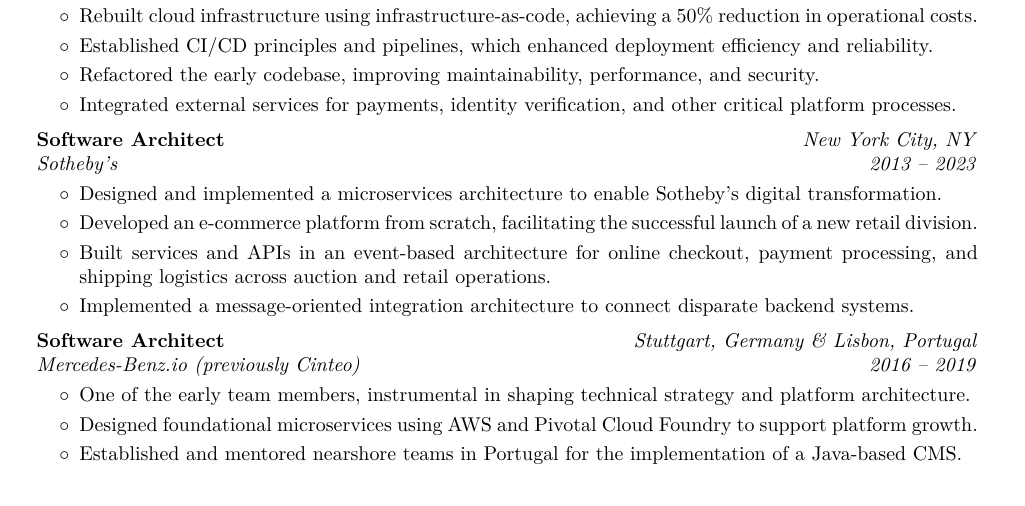
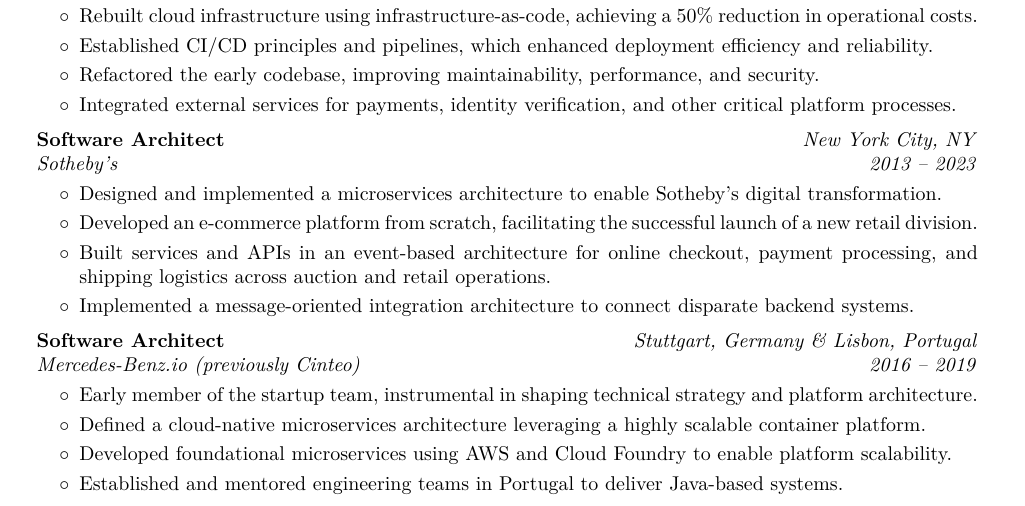
Before and after one commit to gzurowski/cv, a LaTeX CV (academic-cv.tex): part of page 1 of 3, cut so that both start at the same text. Compiled offline with pdfLaTeX.

Commit message:
Improve MB.io section

```diff
--- a/academic-cv.tex
+++ b/academic-cv.tex
@@ -338,9 +338,10 @@
 \vspace{0.10 cm}
 \begin{onecolentry}
     \begin{highlights}
-        \item One of the early team members, instrumental in shaping technical strategy and platform architecture.
-        \item Designed foundational microservices using AWS and Pivotal Cloud Foundry to support platform growth.
-        \item Established and mentored nearshore teams in Portugal for the implementation of a Java-based CMS.
+        \item Early member of the startup team, instrumental in shaping technical strategy and platform architecture.
+        \item Defined a cloud-native microservices architecture leveraging a highly scalable container platform.
+        \item Developed foundational microservices using AWS and Cloud Foundry to enable platform scalability.
+        \item Established and mentored engineering teams in Portugal to deliver Java-based systems.
     \end{highlights}
 \end{onecolentry}
 
```
